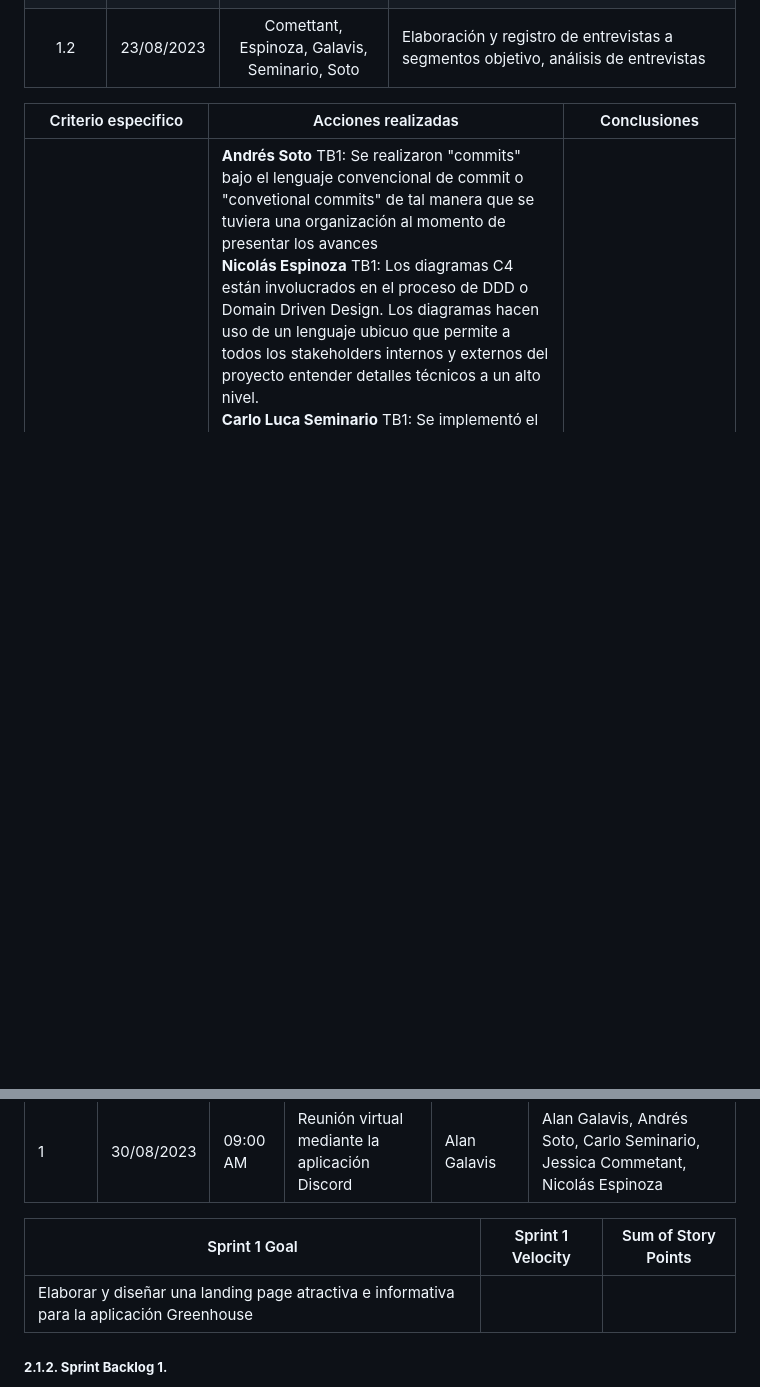
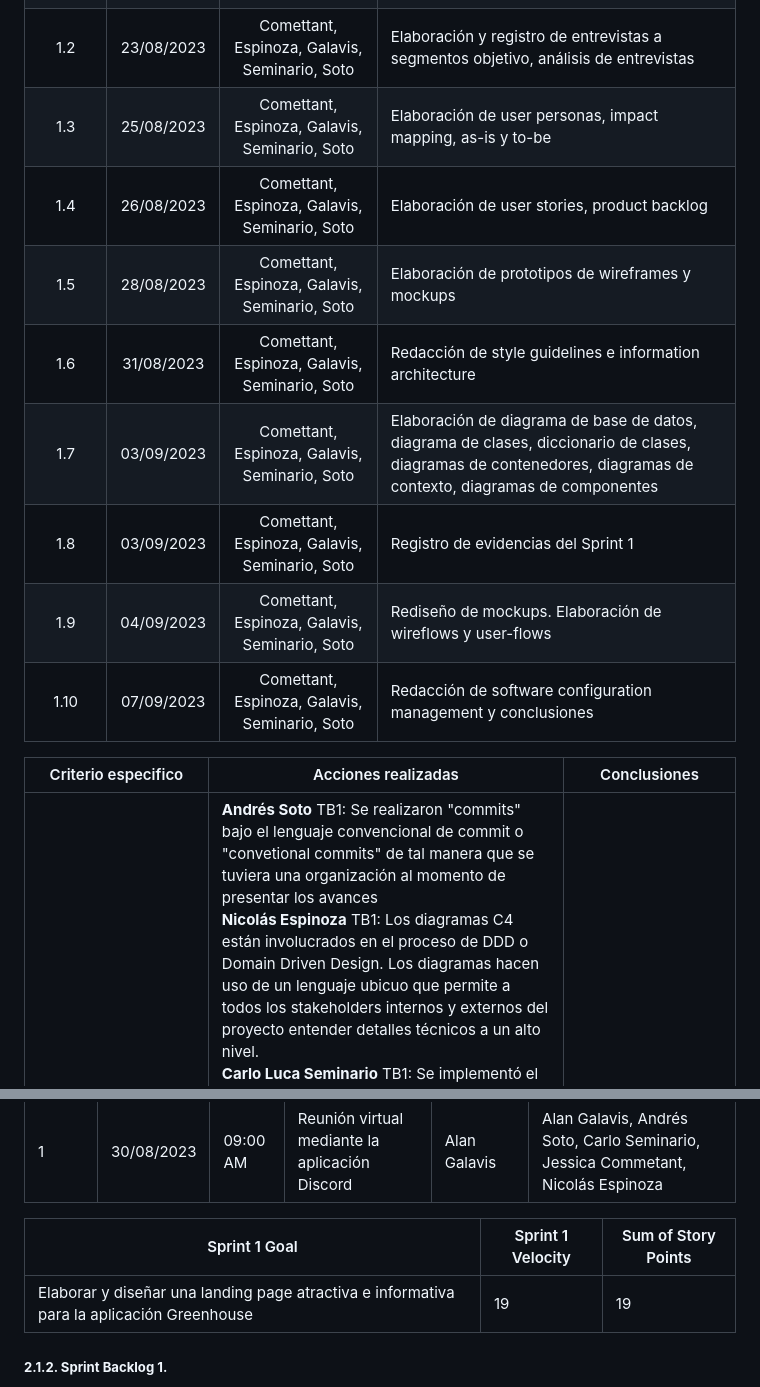
Before and after one commit to Integradis-OpenSource/TFDocOpenSource, a Markdown page: README.md, 2 parts joined by grey strips. Drawn GitHub-style; blank space fills up the shorter version.

Commit message:
feat: expanded document versions record

```diff
--- a/README.md
+++ b/README.md
@@ -31,6 +31,14 @@
 |1.0|15/08/2023|Comettant, Espinoza, Galavis, Seminario, Soto|Creación del documento de trabajo en formato markdown|
 |1.1|20/08/2023|Comettant, Espinoza, Galavis, Seminario, Soto|Redacción del startup profile y solution profile, delimitación de segmentos objetivo, redacción de preguntas para el diseño de entrevistas |
 |1.2|23/08/2023|Comettant, Espinoza, Galavis, Seminario, Soto|Elaboración y registro de entrevistas a segmentos objetivo, análisis de entrevistas|
+|1.3|25/08/2023|Comettant, Espinoza, Galavis, Seminario, Soto|Elaboración de user personas, impact mapping, as-is y to-be|
+|1.4|26/08/2023|Comettant, Espinoza, Galavis, Seminario, Soto|Elaboración de user stories, product backlog|
+|1.5|28/08/2023|Comettant, Espinoza, Galavis, Seminario, Soto|Elaboración de prototipos de wireframes y mockups|
+|1.6|31/08/2023|Comettant, Espinoza, Galavis, Seminario, Soto|Redacción de style guidelines e information architecture|
+|1.7|03/09/2023|Comettant, Espinoza, Galavis, Seminario, Soto|Elaboración de diagrama de base de datos, diagrama de clases, diccionario de clases, diagramas de contenedores, diagramas de contexto, diagramas de componentes|
+|1.8|03/09/2023|Comettant, Espinoza, Galavis, Seminario, Soto|Registro de evidencias del Sprint 1|
+|1.9|04/09/2023|Comettant, Espinoza, Galavis, Seminario, Soto|Rediseño de mockups. Elaboración de wireflows y user-flows|
+|1.10|07/09/2023|Comettant, Espinoza, Galavis, Seminario, Soto|Redacción de software configuration management y conclusiones|
 
 |Criterio especifico|Acciones realizadas|Conclusiones|
 |-|-|-|
@@ -1417,7 +1425,7 @@ Dentro del framework Scrum, un Sprint representa un plazo fijo y reducido de tie
 
 |Sprint 1 Goal|Sprint 1 Velocity|Sum of Story Points|
 |-|-|-|
-|Elaborar y diseñar una landing page atractiva e informativa para la aplicación Greenhouse|||
+|Elaborar y diseñar una landing page atractiva e informativa para la aplicación Greenhouse|19|19|
 #####         **2.1.2. Sprint Backlog 1.**
 
 En el primer sprint backlog, el equipo tuvo la intención de comenzar y completar la landing page. La herramienta utilizada para organizar y gestionar a los miembros del equipo fue Trello. Esta herramienta permitio que se pueda dividir todas las user stories en tareas manejables y asignarlas a los diferentes miembtros segun sus diferentes habilidades. el objetivo principal del sprint era construir en su totalidad la landing page, logrando que sea atractiva y funcional. Sin embargo, por temas de tiempo y bugs se retraso el proceso de creación llevandolo a tener en su mayoria el aspecto visual de la landing page.
```
